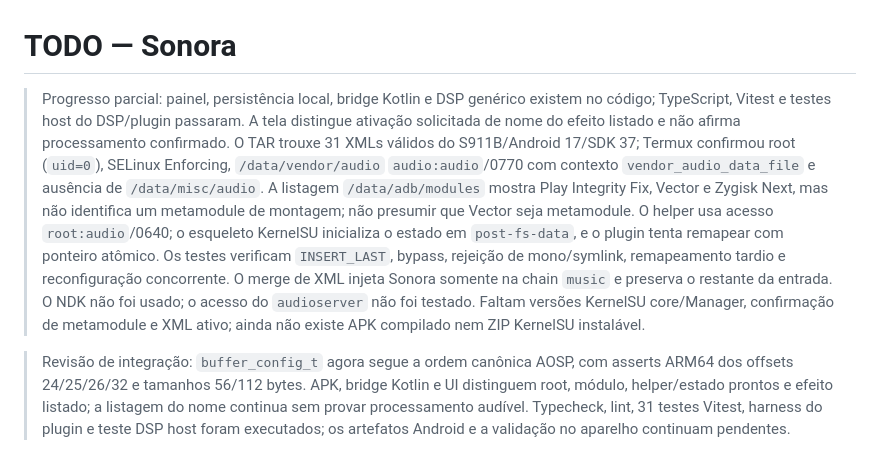
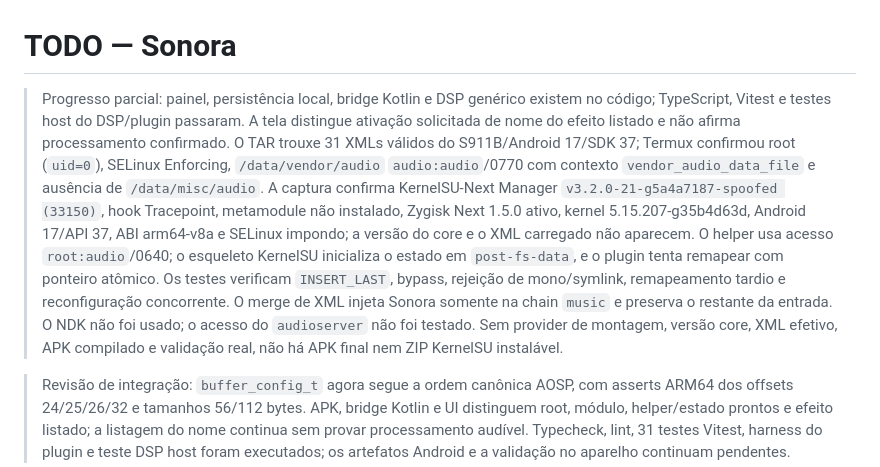
Before and after one commit to TODDYNDOSVRAU/SONORA, a Markdown page: TODO.md, the part around the change. Drawn GitHub-style.

```diff
--- a/TODO.md
+++ b/TODO.md
@@ -1,6 +1,6 @@
 # TODO — Sonora
 
-> Progresso parcial: painel, persistência local, bridge Kotlin e DSP genérico existem no código; TypeScript, Vitest e testes host do DSP/plugin passaram. A tela distingue ativação solicitada de nome do efeito listado e não afirma processamento confirmado. O TAR trouxe 31 XMLs válidos do S911B/Android 17/SDK 37; Termux confirmou root (`uid=0`), SELinux Enforcing, `/data/vendor/audio` `audio:audio`/0770 com contexto `vendor_audio_data_file` e ausência de `/data/misc/audio`. A listagem `/data/adb/modules` mostra Play Integrity Fix, Vector e Zygisk Next, mas não identifica um metamodule de montagem; não presumir que Vector seja metamodule. O helper usa acesso `root:audio`/0640; o esqueleto KernelSU inicializa o estado em `post-fs-data`, e o plugin tenta remapear com ponteiro atômico. Os testes verificam `INSERT_LAST`, bypass, rejeição de mono/symlink, remapeamento tardio e reconfiguração concorrente. O merge de XML injeta Sonora somente na chain `music` e preserva o restante da entrada. O NDK não foi usado; o acesso do `audioserver` não foi testado. Faltam versões KernelSU core/Manager, confirmação de metamodule e XML ativo; ainda não existe APK compilado nem ZIP KernelSU instalável.
+> Progresso parcial: painel, persistência local, bridge Kotlin e DSP genérico existem no código; TypeScript, Vitest e testes host do DSP/plugin passaram. A tela distingue ativação solicitada de nome do efeito listado e não afirma processamento confirmado. O TAR trouxe 31 XMLs válidos do S911B/Android 17/SDK 37; Termux confirmou root (`uid=0`), SELinux Enforcing, `/data/vendor/audio` `audio:audio`/0770 com contexto `vendor_audio_data_file` e ausência de `/data/misc/audio`. A captura confirma KernelSU-Next Manager `v3.2.0-21-g5a4a7187-spoofed (33150)`, hook Tracepoint, metamodule não instalado, Zygisk Next 1.5.0 ativo, kernel 5.15.207-g35b4d63d, Android 17/API 37, ABI arm64-v8a e SELinux impondo; a versão do core e o XML carregado não aparecem. O helper usa acesso `root:audio`/0640; o esqueleto KernelSU inicializa o estado em `post-fs-data`, e o plugin tenta remapear com ponteiro atômico. Os testes verificam `INSERT_LAST`, bypass, rejeição de mono/symlink, remapeamento tardio e reconfiguração concorrente. O merge de XML injeta Sonora somente na chain `music` e preserva o restante da entrada. O NDK não foi usado; o acesso do `audioserver` não foi testado. Sem provider de montagem, versão core, XML efetivo, APK compilado e validação real, não há APK final nem ZIP KernelSU instalável.
 
 > Revisão de integração: `buffer_config_t` agora segue a ordem canônica AOSP, com asserts ARM64 dos offsets 24/25/26/32 e tamanhos 56/112 bytes. APK, bridge Kotlin e UI distinguem root, módulo, helper/estado prontos e efeito listado; a listagem do nome continua sem provar processamento audível. Typecheck, lint, 31 testes Vitest, harness do plugin e teste DSP host foram executados; os artefatos Android e a validação no aparelho continuam pendentes.
 
```
Also changed, not shown: kernelsu/README.md (+2 -2 lines), plan.md (+1 -1 lines).
